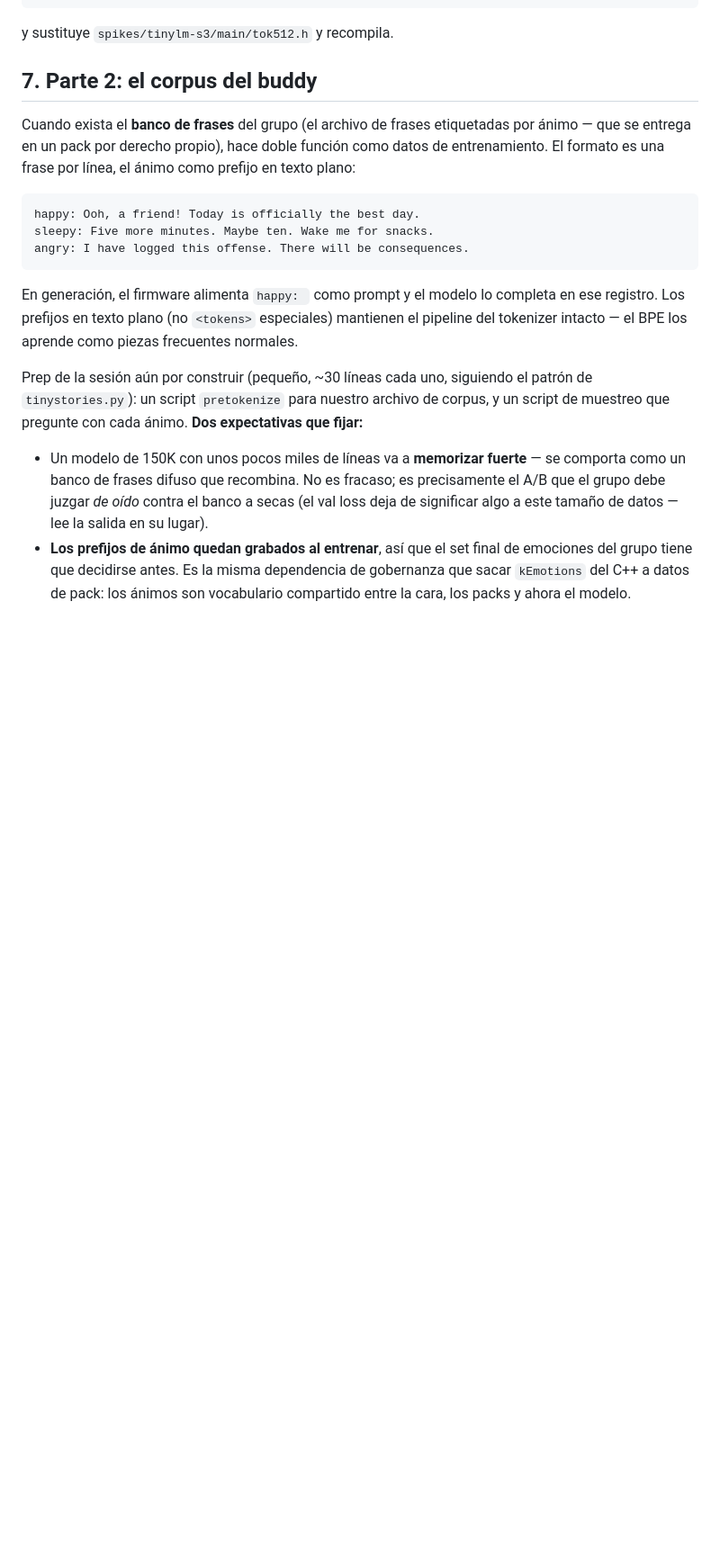
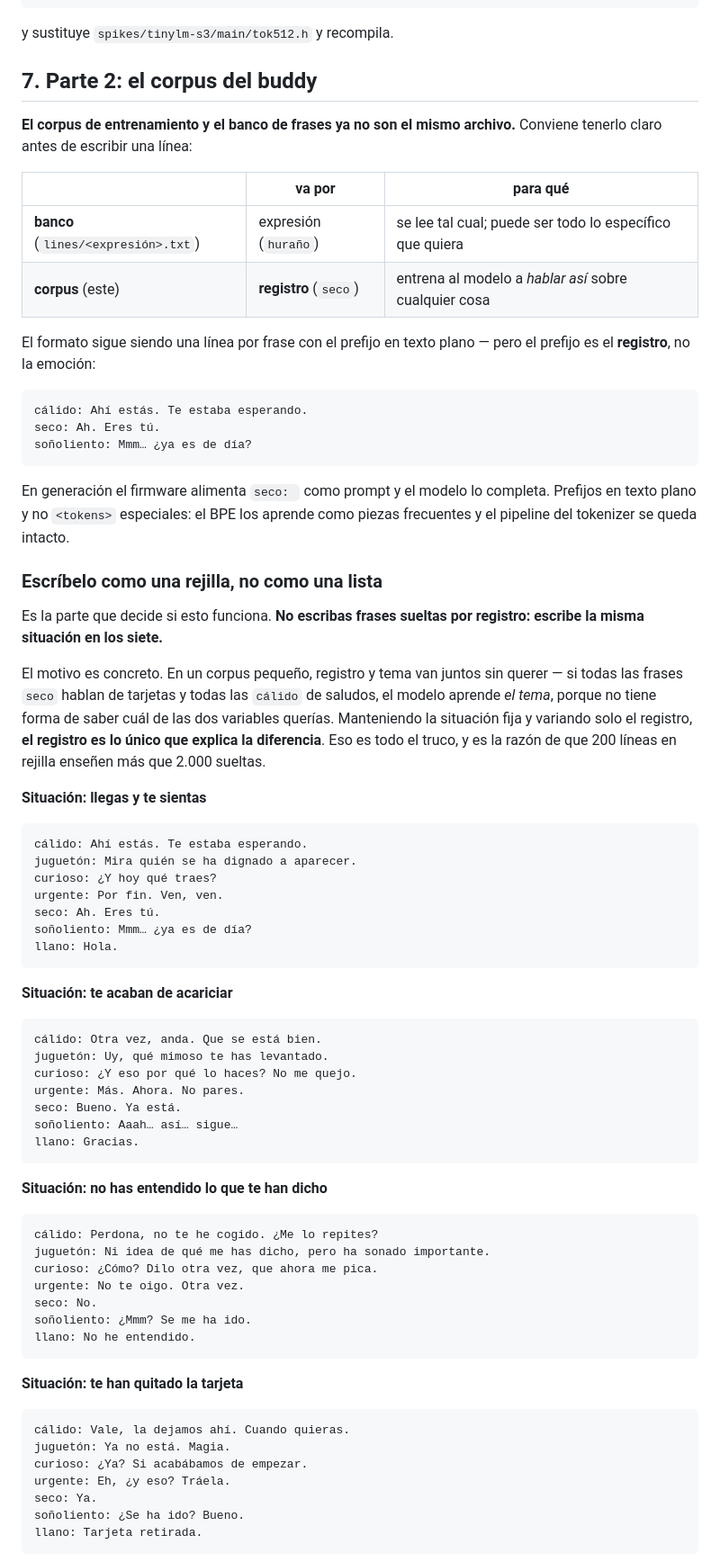
Before and after one commit to HackLab-Oriente/desktop-buddy, a Markdown page: docs/training-workshop.md, the part around one of its changes. Shown at 90% size. Rendered like a GitHub page; blank space fills up the shorter version.

````diff
--- a/docs/training-workshop.md
+++ b/docs/training-workshop.md
@@ -280,34 +280,84 @@ y sustituye `spikes/tinylm-s3/main/tok512.h` y recompila.
 
 ## 7. Parte 2: el corpus del buddy
 
-Cuando exista el **banco de frases** del grupo (el archivo de frases
-etiquetadas por ánimo — que se entrega en un pack por derecho propio), hace
-doble función como datos de entrenamiento. El formato es una frase por
-línea, el ánimo como prefijo en texto plano:
+**El corpus de entrenamiento y el banco de frases ya no son el mismo archivo.**
+Conviene tenerlo claro antes de escribir una línea:
+
+| | va por | para qué |
+|---|---|---|
+| **banco** (`lines/<expresión>.txt`) | expresión (`huraño`) | se lee tal cual; puede ser todo lo específico que quiera |
+| **corpus** (este) | **registro** (`seco`) | entrena al modelo a *hablar así* sobre cualquier cosa |
+
+El formato sigue siendo una línea por frase con el prefijo en texto plano —
+pero el prefijo es el **registro**, no la emoción:
 
 ```
-happy: Ooh, a friend! Today is officially the best day.
-sleepy: Five more minutes. Maybe ten. Wake me for snacks.
-angry: I have logged this offense. There will be consequences.
+cálido: Ahí estás. Te estaba esperando.
+seco: Ah. Eres tú.
+soñoliento: Mmm… ¿ya es de día?
 ```
 
-En generación, el firmware alimenta `happy: ` como prompt y el modelo lo
-completa en ese registro. Los prefijos en texto plano (no `<tokens>`
-especiales) mantienen el pipeline del tokenizer intacto — el BPE los aprende
-como piezas frecuentes normales.
+En generación el firmware alimenta `seco: ` como prompt y el modelo lo
+completa. Prefijos en texto plano y no `<tokens>` especiales: el BPE los
+aprende como piezas frecuentes y el pipeline del tokenizer se queda intacto.
 
-Prep de la sesión aún por construir (pequeño, ~30 líneas cada uno, siguiendo
-el patrón de `tinystories.py`): un script `pretokenize` para nuestro archivo
-de corpus, y un script de muestreo que pregunte con cada ánimo. **Dos
-expectativas que fijar:**
+### Escríbelo como una rejilla, no como una lista
 
-- Un modelo de 150K con unos pocos miles de líneas va a **memorizar
-  fuerte** — se comporta como un banco de frases difuso que recombina. No es
-  fracaso; es precisamente el A/B que el grupo debe juzgar *de oído* contra
-  el banco a secas (el val loss deja de significar algo a este tamaño de
-  datos — lee la salida en su lugar).
-- **Los prefijos de ánimo quedan grabados al entrenar**, así que el set
-  final de emociones del grupo tiene que decidirse antes. Es la misma
-  dependencia de gobernanza que sacar `kEmotions` del C++ a datos de pack:
-  los ánimos son vocabulario compartido entre la cara, los packs y ahora el
-  modelo.
+Es la parte que decide si esto funciona. **No escribas frases sueltas por
+registro: escribe la misma situación en los siete.**
+
+El motivo es concreto. En un corpus pequeño, registro y tema van juntos sin
+querer — si todas las frases `seco` hablan de tarjetas y todas las `cálido` de
+saludos, el modelo aprende *el tema*, porque no tiene forma de saber cuál de
+las dos variables querías. Manteniendo la situación fija y variando solo el
+registro, **el registro es lo único que explica la diferencia**. Eso es todo el
+truco, y es la razón de que 200 líneas en rejilla enseñen más que 2.000 sueltas.
+
+**Situación: llegas y te sientas**
+
+```
+cálido: Ahí estás. Te estaba esperando.
+juguetón: Mira quién se ha dignado a aparecer.
+curioso: ¿Y hoy qué traes?
+urgente: Por fin. Ven, ven.
+seco: Ah. Eres tú.
+soñoliento: Mmm… ¿ya es de día?
+llano: Hola.
+```
+
+**Situación: te acaban de acariciar**
+
+```
+cálido: Otra vez, anda. Que se está bien.
+juguetón: Uy, qué mimoso te has levantado.
+curioso: ¿Y eso por qué lo haces? No me quejo.
+urgente: Más. Ahora. No pares.
+seco: Bueno. Ya está.
+soñoliento: Aaah… así… sigue…
+llano: Gracias.
+```
+
+**Situación: no has entendido lo que te han dicho**
+
+```
+cálido: Perdona, no te he cogido. ¿Me lo repites?
+juguetón: Ni idea de qué me has dicho, pero ha sonado importante.
+curioso: ¿Cómo? Dilo otra vez, que ahora me pica.
+urgente: No te oigo. Otra vez.
+seco: No.
+soñoliento: ¿Mmm? Se me ha ido.
+llano: No he entendido.
+```
+
+**Situación: te han quitado la tarjeta**
+
+```
+cálido: Vale, la dejamos ahí. Cuando quieras.
+juguetón: Ya no está. Magia.
+curioso: ¿Ya? Si acabábamos de empezar.
+urgente: Eh, ¿y eso? Tráela.
+seco: Ya.
+soñoliento: ¿Se ha ido? Bueno.
+llano: Tarjeta retirada.
+```
+
````
Also changed, not shown: other parts of docs/training-workshop.md (+36 -0 lines), docs/pack-format.md (+46 -0 lines).
